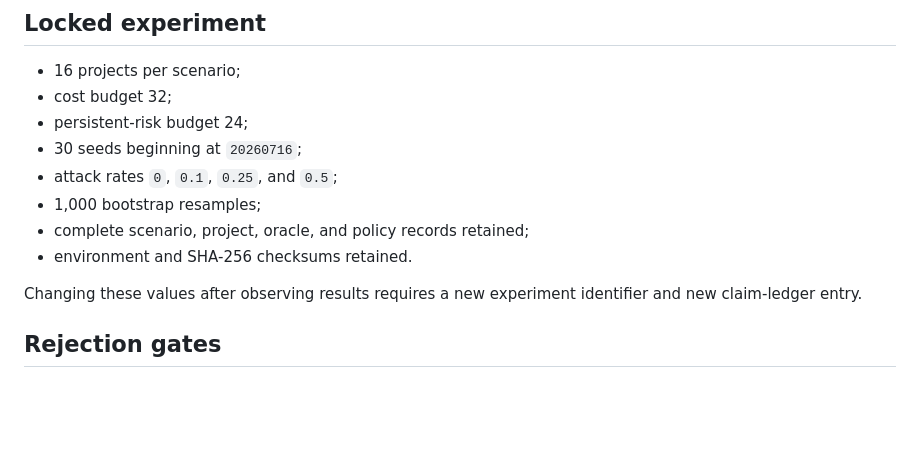
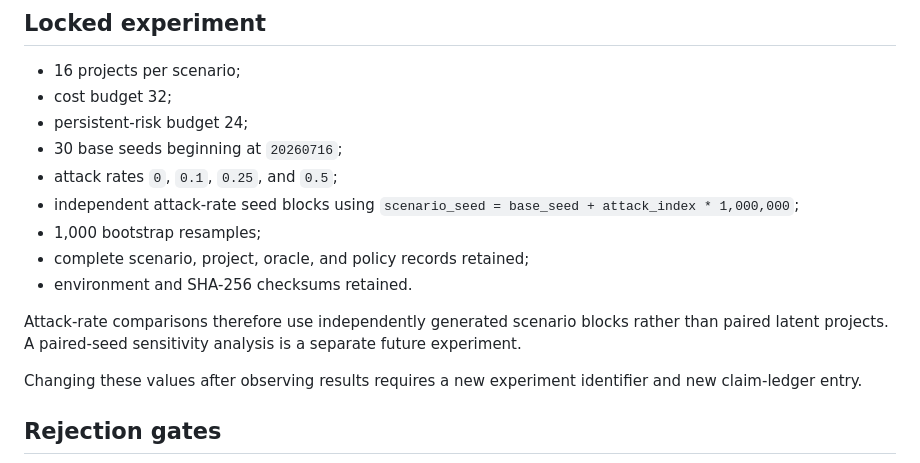
Before and after one commit to artistso/amcep, a Markdown page: research/allocation-benchmark.md, the part around the change. Drawn GitHub-style; blank space fills up the shorter version.

Commit message:
Document independent allocation seed blocks

```diff
--- a/research/allocation-benchmark.md
+++ b/research/allocation-benchmark.md
@@ -80,11 +80,14 @@ Means include deterministic percentile-bootstrap 95% intervals across independen
 - 16 projects per scenario;
 - cost budget 32;
 - persistent-risk budget 24;
-- 30 seeds beginning at `20260716`;
+- 30 base seeds beginning at `20260716`;
 - attack rates `0`, `0.1`, `0.25`, and `0.5`;
+- independent attack-rate seed blocks using `scenario_seed = base_seed + attack_index * 1,000,000`;
 - 1,000 bootstrap resamples;
 - complete scenario, project, oracle, and policy records retained;
 - environment and SHA-256 checksums retained.
+
+Attack-rate comparisons therefore use independently generated scenario blocks rather than paired latent projects. A paired-seed sensitivity analysis is a separate future experiment.
 
 Changing these values after observing results requires a new experiment identifier and new claim-ledger entry.
 
```
